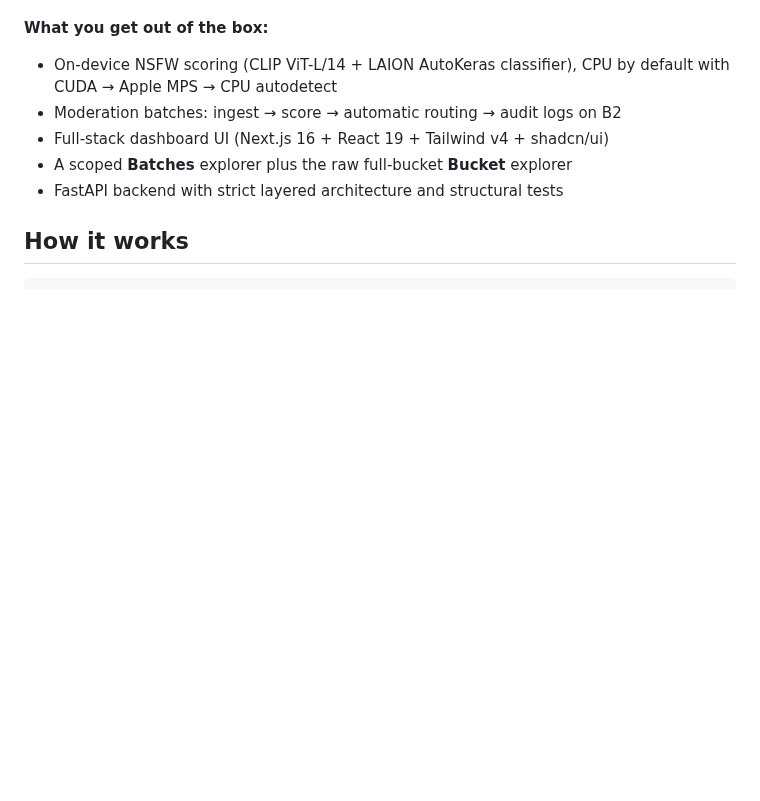
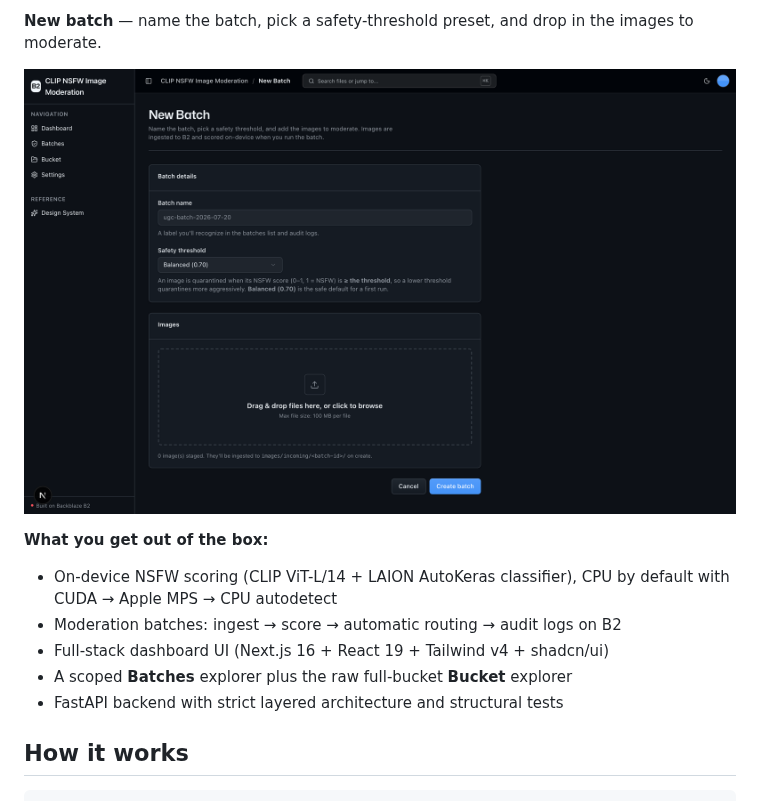
Before and after one commit to backblaze-b2-samples/clip-nsfw-image-moderation, a Markdown page: README.md, the part around one of its changes. GitHub-like rendering; pictures changed too: docs/images/new-batch.png (added); blank space fills up the shorter version.

Commit message:
docs: add README screenshots (dashboard, batches, batch detail, new batch)

```diff
--- a/README.md
+++ b/README.md
@@ -14,3 +29,6 @@ No second API key — **B2 credentials only.**
+**New batch** — name the batch, pick a safety-threshold preset, and drop in the images to moderate.
+
+![New batch form with name, threshold preset, and image dropzone](docs/images/new-batch.png)
 
 **What you get out of the box:**
 - On-device NSFW scoring (CLIP ViT-L/14 + LAION AutoKeras classifier), CPU by
```
Also changed, not shown: other parts of README.md (+15 -0 lines), docs/images/batch-detail.png (added), docs/images/batches-list.png (added), docs/images/dashboard.png (added).
